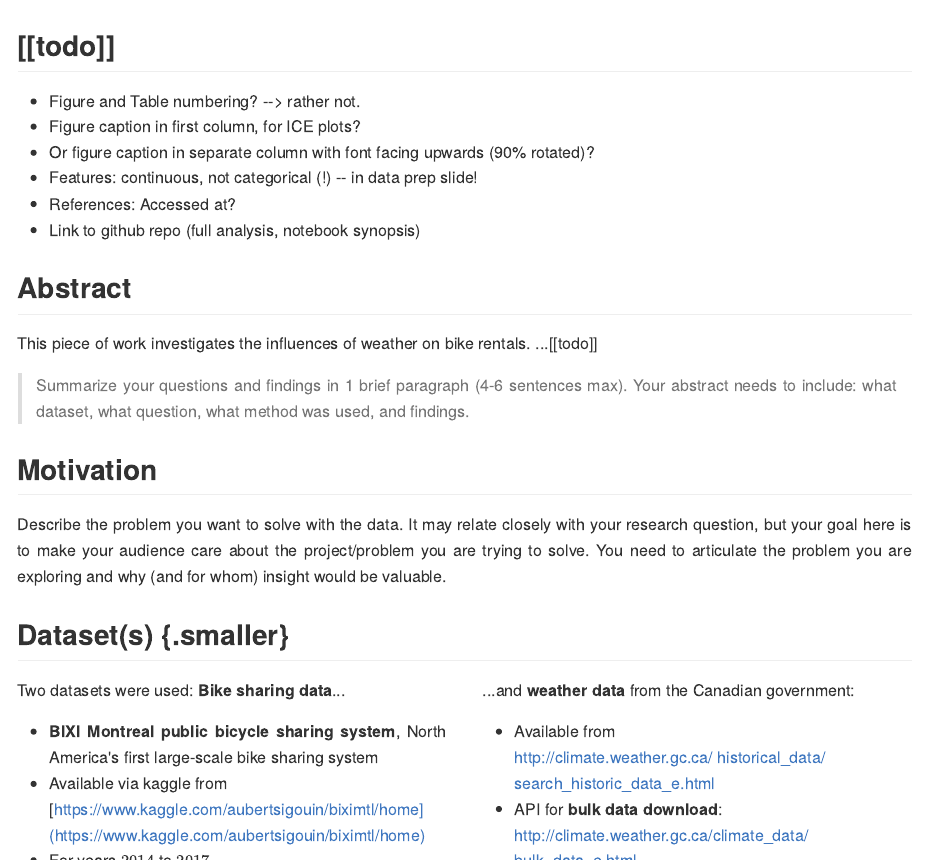
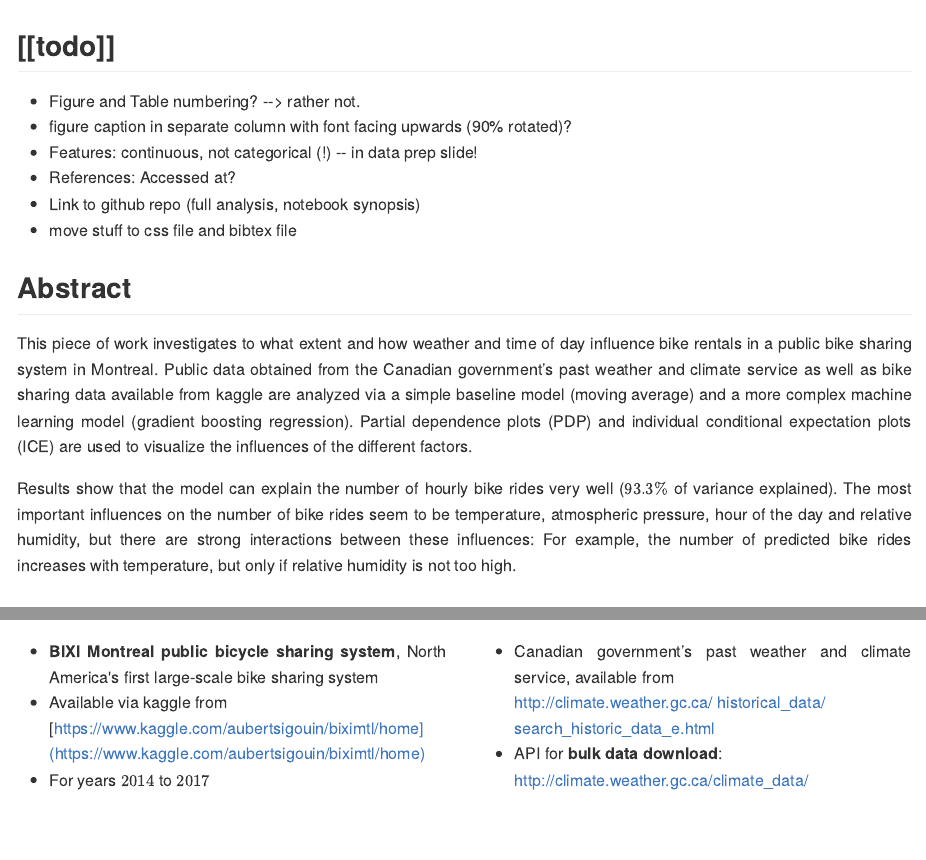
Before and after one commit to ingonader/python-for-data-science-edx, an R Markdown document (week-09-and-10-final-project/presentation/DSE-200X-Final-Project---kaggle-cycle-share.Rmd): the page in a window 1100 px wide, from its top, and a second part further down, joined at a grey line. The pictures show the output file week-09-and-10-final-project/presentation/DSE-200X-Final-Project---kaggle-cycle-share.md that the author committed with the source, drawn offline in the style of GitHub.

Commit message:
Add content

```diff
--- a/week-09-and-10-final-project/presentation/DSE-200X-Final-Project---kaggle-cycle-share.Rmd
+++ b/week-09-and-10-final-project/presentation/DSE-200X-Final-Project---kaggle-cycle-share.Rmd
@@ -232,21 +232,34 @@ knitr::opts_chunk$set(echo = FALSE, eval = TRUE)
 ## [[todo]]
 
 * Figure and Table numbering? --> rather not.
-* Figure caption in first column, for ICE plots?
-* Or figure caption in separate column with font facing upwards (90% rotated)?
+* figure caption in separate column with font facing upwards (90% rotated)?
 * Features: continuous, not categorical (!) -- in data prep slide!
 * References: Accessed at?
 * Link to github repo (full analysis, notebook synopsis)
+* move stuff to css file and bibtex file
 
 ## Abstract
 
-This piece of work investigates the influences of weather on bike rentals.
-...[[todo]]
+This piece of work investigates to what extent and how weather and
+time of day influence bike rentals in a public bike sharing system in Montreal.
+Public data obtained from the Canadian government’s past weather and
+climate service as well as bike sharing data available from kaggle are
+analyzed via a simple baseline model (moving average) and a more complex
+machine learning model (gradient boosting regression). Partial dependence
+plots (PDP) and individual conditional expectation plots (ICE) are used
+to visualize the influences of the different factors.
 
-> Summarize your questions and findings in 1 brief paragraph (4-6 sentences max). Your abstract needs to include: what dataset, what question, what method was used, and findings.
+Results show that the model can explain the number of hourly bike rides very
+well ($93.3\%$ of variance explained). The most important influences on the
+number of bike rides seem to be temperature, atmospheric pressure, hour
+of the day and relative humidity, but there are strong interactions between
+these influences: For example, the number of predicted bike rides increases
+with temperature, but only if relative humidity is not too high.
+
 
 ## Motivation
-Describe the problem you want to solve with the data. It may relate closely with your research question, but your goal here is to make your audience care about the project/problem you are trying to solve. You need to articulate the problem you are exploring and why (and for whom) insight would be valuable.
+
+> Describe the problem you want to solve with the data. It may relate closely with your research question, but your goal here is to make your audience care about the project/problem you are trying to solve. You need to articulate the problem you are exploring and why (and for whom) insight would be valuable.
 
 ## Dataset(s) {.smaller}
 
@@ -272,7 +285,7 @@ Two datasets were used: **Bike sharing data**...
 
 ...and **weather data** from the Canadian government:
 
-* Available from<br> [http://climate.weather.gc.ca/
+* Canadian government’s past weather and climate service, available from<br> [http://climate.weather.gc.ca/
   historical_data/ <br> search_historic_data_e.html](http://climate.weather.gc.ca/historical_data/search_historic_data_e.html)
 * API for **bulk data download**:<br> [http://climate.weather.gc.ca/climate_data/ <br> bulk_data_e.html](http://climate.weather.gc.ca/climate_data/bulk_data_e.html)
 * Data can be downloaded per weather station per month and contains
```
Also changed, not shown: week-09-and-10-final-project/presentation/DSE-200X-Final-Project---kaggle-cycle-share.md, week-09-and-10-final-project/presentation/DSE-200X-Final-Project---kaggle-cycle-share.Rmd (18 more changed lines).
